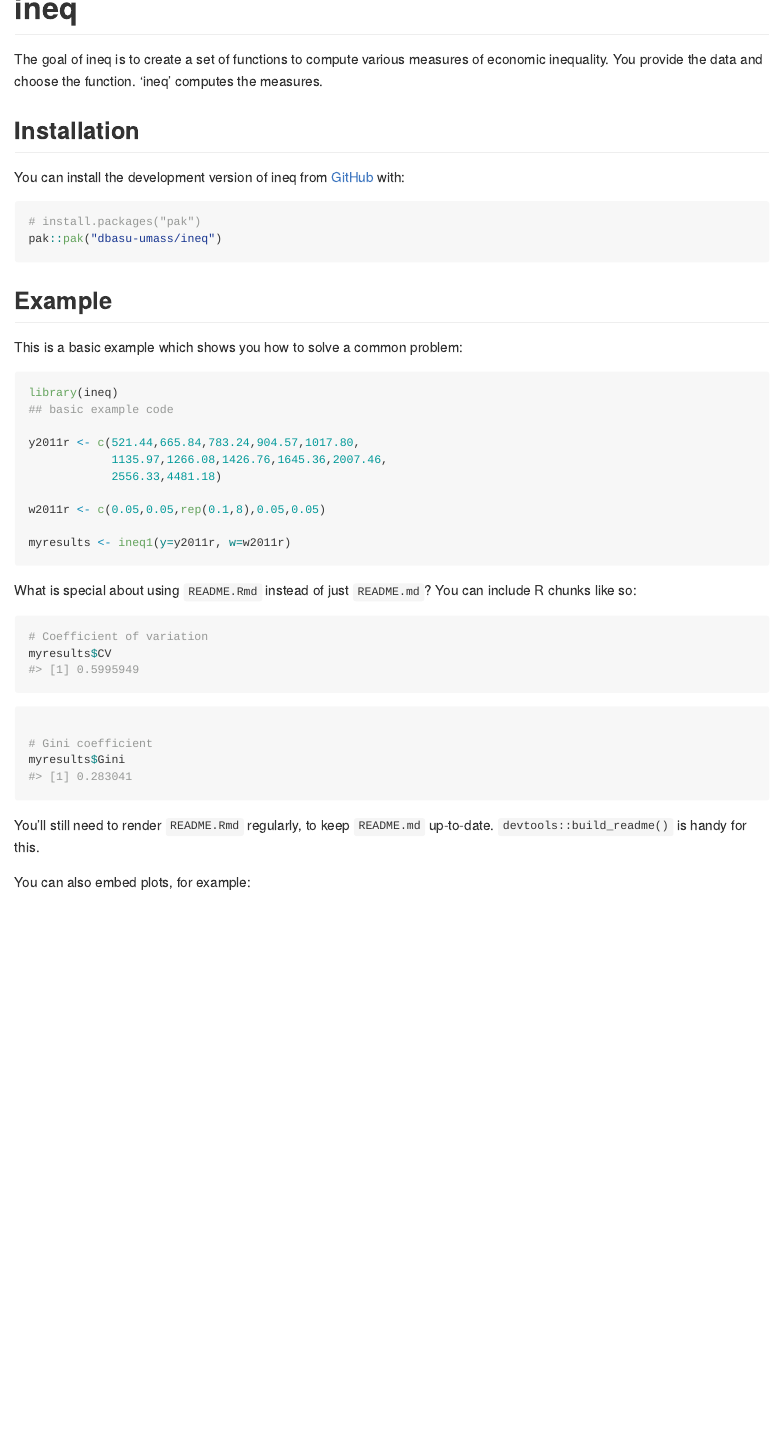
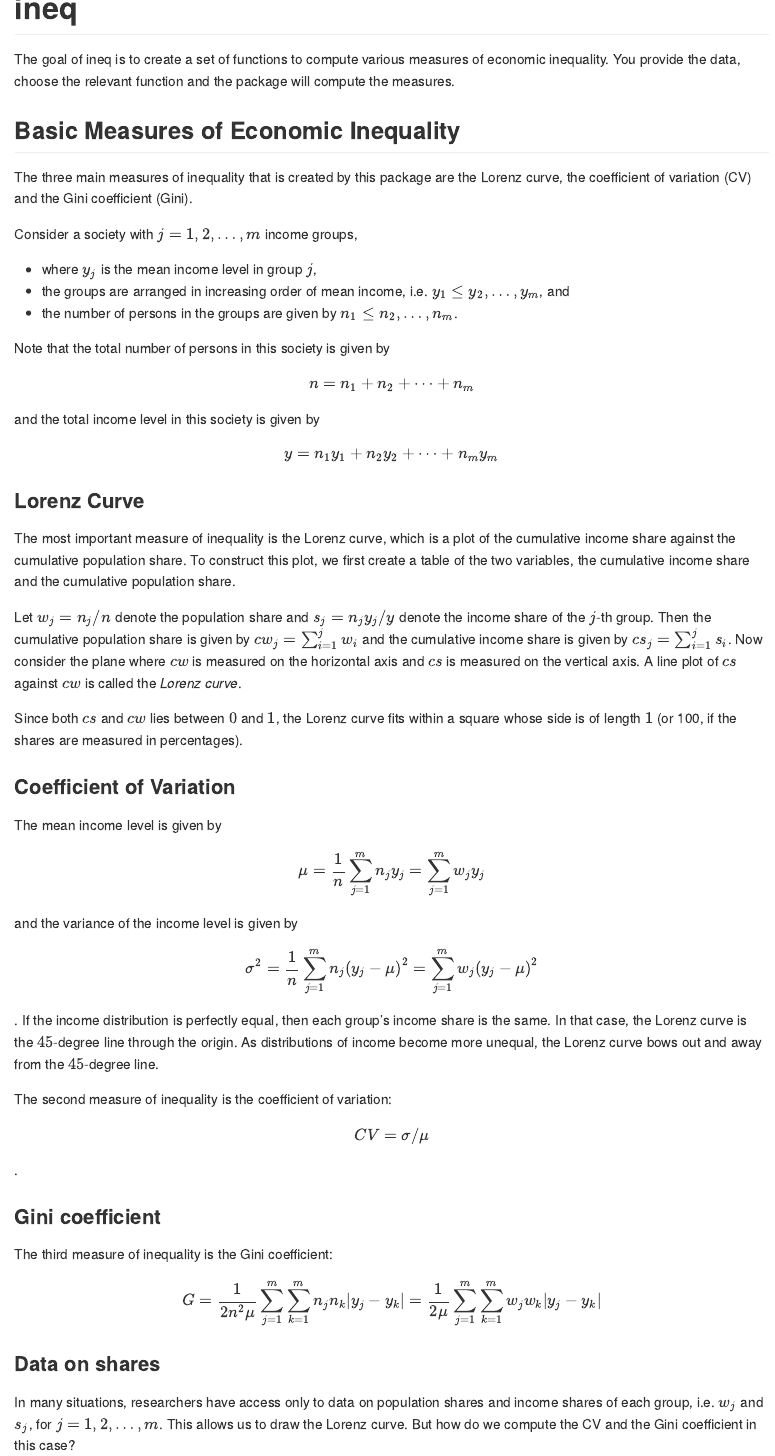
Before and after one commit to dbasu-umass/ineq, an R Markdown document (README.Rmd): the page in a window 1100 px wide, from its top. The pictures show the output file README.md that the author committed with the source, drawn offline in the style of GitHub.

Commit message:
Created text on inequality measures

```diff
--- a/README.Rmd
+++ b/README.Rmd
@@ -18,4 +18,39 @@ knitr::opts_chunk$set(
 <!-- badges: start -->
 <!-- badges: end -->
 
-The goal of ineq is to create a set of functions to compute various measures of economic inequality. You provide the data and choose the function. 'ineq' computes the measures.
+The goal of ineq is to create a set of functions to compute various measures of economic inequality. You provide the data, choose the relevant function and the package will compute the measures.
+
+## Basic Measures of Economic Inequality
+
+The three main measures of inequality that is created by this package are the Lorenz curve, the coefficient of variation (CV) and the Gini coefficient (Gini).
+
+Consider a society with $j = 1, 2, \ldots, m$ income groups,
+
+- where $y_j$ is the mean income level in group $j$,
+- the groups are arranged in increasing order of mean income, i.e. $y_1 \leq y_2, \ldots, y_m$, and
+- the number of persons in the groups are given by $n_1 \leq n_2, \ldots, n_m$.
+
+Note that the total number of persons in this society is given by $$n = n_1 + n_2 + \cdots + n_m$$ and the total income level in this society is given by $$y = n_1y_1 + n_2 y_2 + \cdots + n_my_m$$
+
+### Lorenz Curve
+
+The most important measure of inequality is the Lorenz curve, which is a plot of the cumulative income share against the cumulative population share. To construct this plot, we first create a table of the two variables, the cumulative income share and the cumulative population share.
+
+Let $w_j = n_j/n$ denote the population share and $s_j=n_jy_j/y$ denote the income share of the $j$-th group. Then the cumulative population share is given by $cw_j = \sum_{i=1}^{j}w_i$ and the cumulative income share is given by $cs_j = \sum_{i=1}^{j}s_i$. Now consider the plane where $cw$ is measured on the horizontal axis and $cs$ is measured on the vertical axis. A line plot of $cs$ against $cw$ is called the *Lorenz curve*.
+
+Since both $cs$ and $cw$ lies between $0$ and $1$, the Lorenz curve fits within a square whose side is of length $1$ (or 100, if the shares are measured in percentages).
+
+### Coefficient of Variation
+
+The mean income level is given by $$\mu = \frac{1}{n} \sum_{j=1}^{m} n_j y_j = \sum_{j=1}^{m} w_j y_j $$ and the variance of the income level is given by $$\sigma^2 = \frac{1}{n} \sum_{j=1}^{m} n_j \left(y_j-\mu \right)^2 = \sum_{j=1}^{m} w_j \left(y_j-\mu \right)^2$$. If the income distribution is perfectly equal, then each group's income share is the same. In that case, the Lorenz curve is the $45$-degree line through the origin. As distributions of income become more unequal, the Lorenz curve bows out and away from the $45$-degree line.
+
+The second measure of inequality is the coefficient of variation: $$CV=\sigma/\mu$$.
+
+### Gini coefficient
+
+The third measure of inequality is the Gini coefficient: $$G = \frac{1}{2n^2 \mu} \sum_{j=1}^{m} \sum_{k=1}^{m} n_j n_k |y_j-y_k| = \frac{1}{2 \mu} \sum_{j=1}^{m} \sum_{k=1}^{m} w_j w_k |y_j-y_k|$$
+
+
+### Data on shares
+
+In many situations, researchers have access only to data on population shares and income shares of each group, i.e. $w_j$ and $s_j$, for $j=1,2, \ldots, m$. This allows us to draw the Lorenz curve. But how do we compute the CV and the Gini coefficient in this case?
```
Also changed, not shown: README.md, README.Rmd (6 more changed lines).
